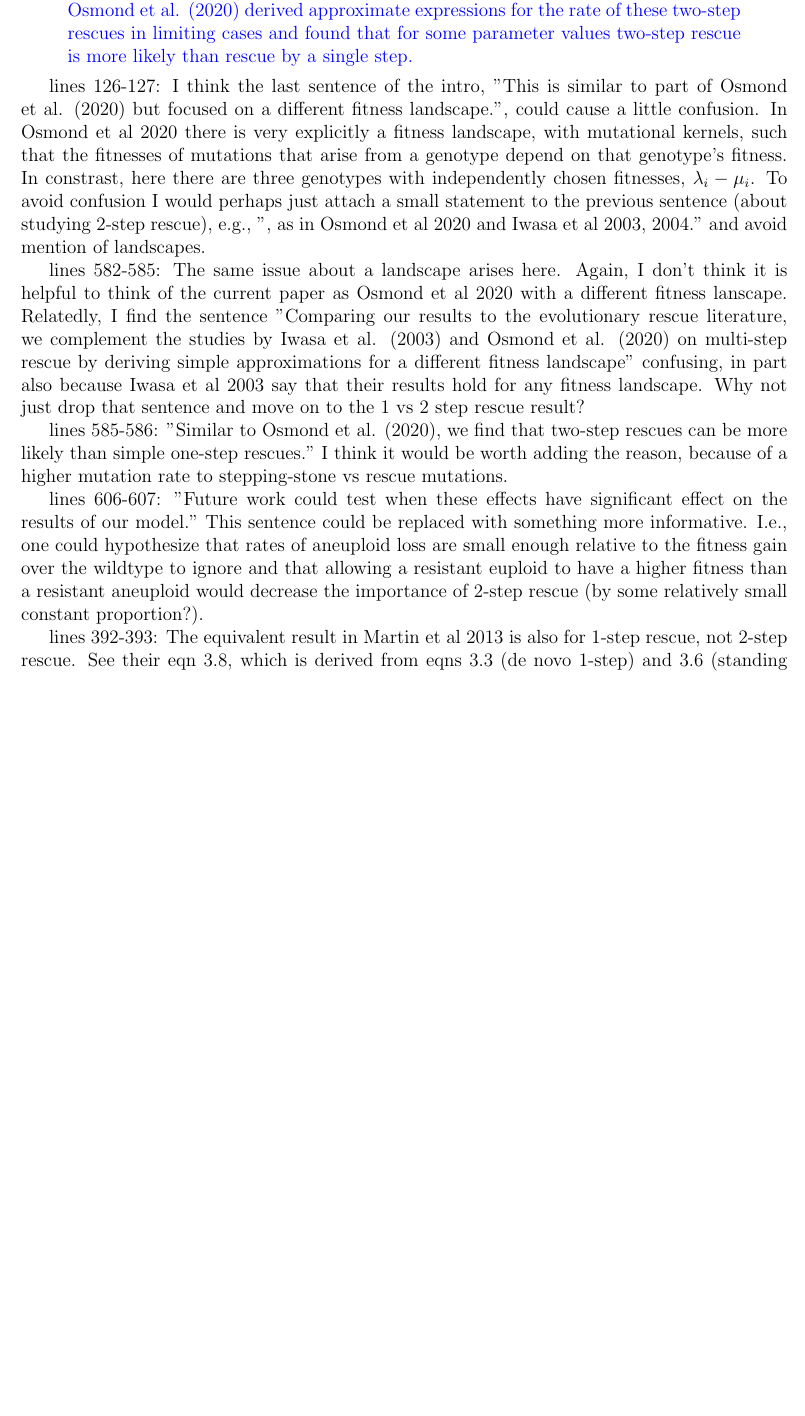
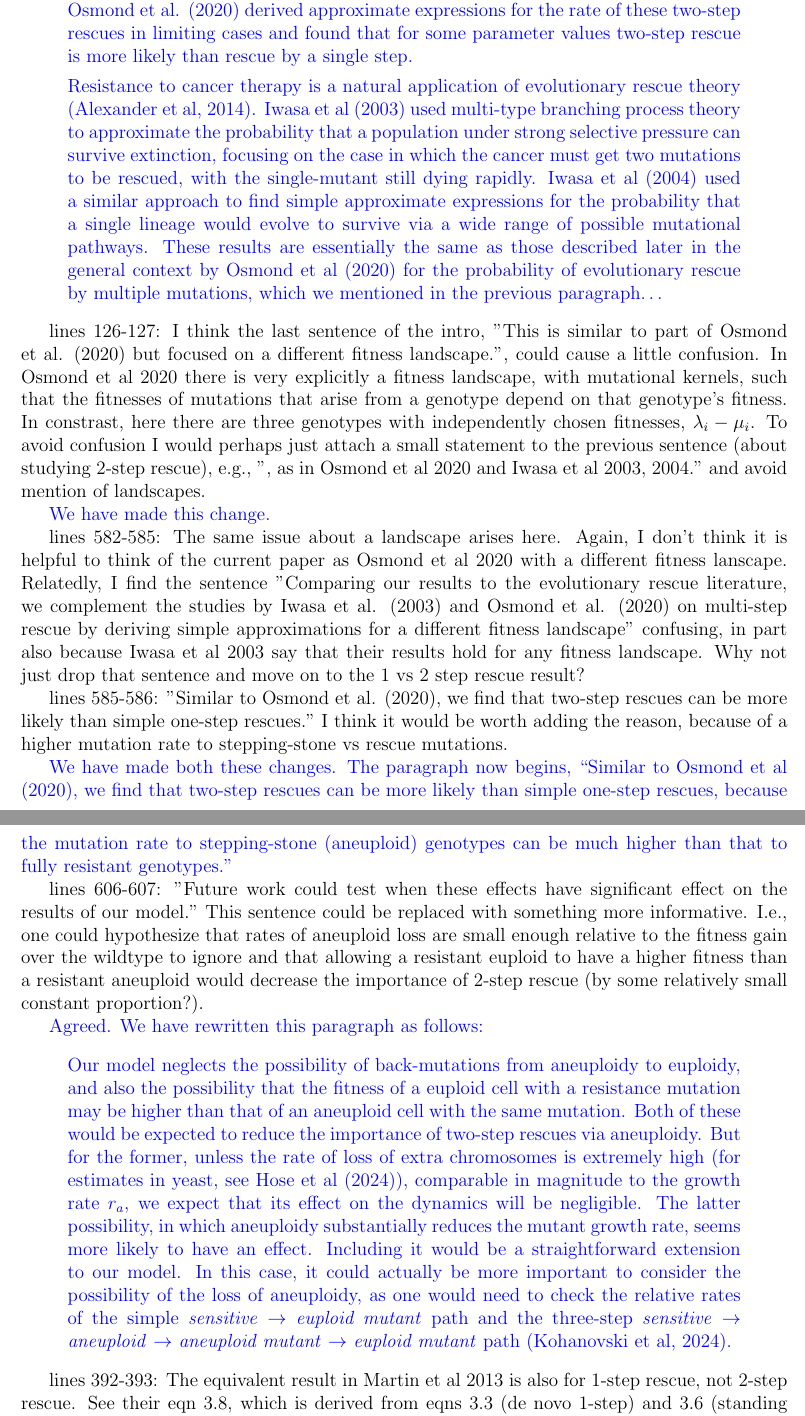
Before and after one commit to yoavram-lab/EvolutionaryRescue, a LaTeX document (ResponseLetter2.tex): part of page 3 of 4 before the commit and two parts of pages 3 and 4 of 4 after it, the two joined at a grey line, cut so that both start at the same text, the shorter picture padded with empty space. Compiled offline with pdfLaTeX.

Commit message:
updated response to reviewer 2

```diff
--- a/ResponseLetter2.tex
+++ b/ResponseLetter2.tex
@@ -144,18 +145,42 @@ a ``transient'' intermediate genotype with growth rate close to zero may be an i
     however, they only calculated that the rate of such rescues should scale with the total number of such
     transient genotypes produced. Osmond et al. (2020) derived approximate expressions for the rate of
     these two-step rescues in limiting cases and found that for some parameter values two-step rescue is
-more likely than rescue by a single step.
+    more likely than rescue by a single step.}
+
+    \textcolor{blue}{
+    Resistance to cancer therapy is a natural application of evolutionary rescue theory (Alexander et al, 2014).
+    Iwasa et al (2003) used multi-type branching process theory to approximate the probability that a population under strong selective pressure can survive extinction, focusing on the case in which the cancer must get two mutations to be rescued, with the single-mutant still dying rapidly.
+    Iwasa et al (2004) used a similar approach to find simple approximate expressions for the probability that a single lineage would evolve to survive via a wide range of possible mutational pathways.
+    These results are essentially the same as those described later in the general context by Osmond et al (2020) for the probability of evolutionary rescue by multiple mutations,
+    which we mentioned in the previous paragraph\ldots}
 \end{displayquote}
-}
+
 
 
 lines 126-127: I think the last sentence of the intro, "This is similar to part of Osmond et al. (2020) but focused on a different fitness landscape.", could cause a little confusion. In Osmond et al 2020 there is very explicitly a fitness landscape, with mutational kernels, such that the fitnesses of mutations that arise from a genotype depend on that genotype's fitness. In constrast, here there are three genotypes with independently chosen fitnesses, $\lambda_i - \mu_i$. To avoid confusion I would perhaps just attach a small statement to the previous sentence (about studying 2-step rescue), e.g., ", as in Osmond et al 2020 and Iwasa et al 2003, 2004." and avoid mention of landscapes.
+
+\textcolor{blue}{We have made this change.}
 
 lines 582-585: The same issue about a landscape arises here. Again, I don't think it is helpful to think of the current paper as Osmond et al 2020 with a different fitness lanscape. Relatedly, I find the sentence "Comparing our results to the evolutionary rescue literature, we complement the studies by Iwasa et al. (2003) and Osmond et al. (2020) on multi-step rescue by deriving simple approximations for a different fitness landscape" confusing, in part also because Iwasa et al 2003 say that their results hold for any fitness landscape. Why not just drop that sentence and move on to the 1 vs 2 step rescue result?
 
 lines 585-586: "Similar to Osmond et al. (2020), we find that two-step rescues can be more likely than simple one-step rescues." I think it would be worth adding the reason, because of a higher mutation rate to stepping-stone vs rescue mutations.
 
+\textcolor{blue}{We have made both these changes. The paragraph now begins, ``Similar to Osmond et al (2020), we find that two-step rescues can be more likely than simple one-step rescues, because the mutation rate to stepping-stone (aneuploid) genotypes can be much higher than that to fully resistant genotypes.''}
+
 lines 606-607: "Future work could test when these effects have significant effect on the results of our model." This sentence could be replaced with something more informative. I.e., one could hypothesize that rates of aneuploid loss are small enough relative to the fitness gain over the wildtype to ignore and that allowing a resistant euploid to have a higher fitness than a resistant aneuploid would decrease the importance of 2-step rescue (by some relatively small constant proportion?).
+
+\textcolor{blue}{Agreed. We have rewritten this paragraph as follows:
+\begin{displayquote}
+    Our model neglects the possibility of back-mutations from aneuploidy to euploidy, and also the possibility that the fitness of a euploid cell with a resistance mutation may be higher than that of an aneuploid cell with the same mutation.
+    Both of these would be expected to reduce the importance of two-step rescues via aneuploidy.
+    But for the former, unless the rate of loss of extra chromosomes is extremely high (for estimates in yeast, see Hose et al (2024)), comparable in magnitude to the growth rate $r_a$, we expect that its effect on the dynamics will be negligible.
+    The latter possibility, in which aneuploidy substantially reduces the mutant growth rate, seems more likely
+    to have an effect.
+    Including it would be a straightforward extension to our model.
+    In this case, it could actually be more important to consider the possibility of the loss of aneuploidy,
+    as one would need to check the relative rates of the simple \textit{sensitive} $\rightarrow$ \textit{euploid mutant} path and the three-step \textit{sensitive} $\rightarrow$ \textit{aneuploid} $\rightarrow$ \textit{aneuploid mutant} $\rightarrow$ \textit{euploid mutant} path (Kohanovski et al, 2024).
+\end{displayquote}
+}
 
 lines 392-393: The equivalent result in Martin et al 2013 is also for 1-step rescue, not 2-step rescue. See their eqn 3.8, which is derived from eqns 3.3 (de novo 1-step) and 3.6 (standing variance 1-step).
 
```
Also changed, not shown: ms.tex (+1 -2 lines), ResponseLetter2.pdf, ms.pdf, ResponseLetter2.tex (7 more changed lines). Lines whose indentation alone changed are shown as unchanged.
